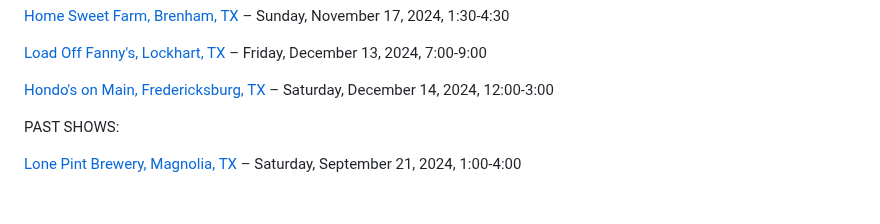
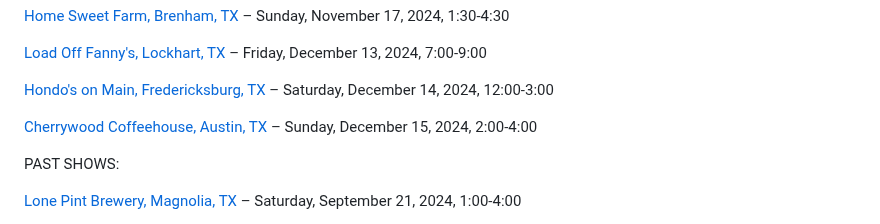
Before and after one commit to rosshudgins/krajicek, a Markdown page: _posts/content/live-shows.md, the part around the change. Rendered like a GitHub page; blank space fills up the shorter version.

Commit message:
Update Content “live-shows”

```diff
--- a/_posts/content/live-shows.md
+++ b/_posts/content/live-shows.md
@@ -18,6 +18,8 @@ UPCOMING SHOWS
 [Load Off Fanny's, Lockhart, TX](https://www.loadofffannys.com/) – Friday, December 13, 2024, 7:00-9:00
 
 [H﻿ondo's on Main, Fredericksburg, TX](https://www.hondosonmain.com/) – Saturday, December 14, 2024, 12:00-3:00
+
+[Cherrywood Coffeehouse, Austin, TX](https://cherrywoodcoffeehouse.com/) – Sunday, December 15, 2024, 2:00-4:00
 
 PAST SHOWS:
 
```
